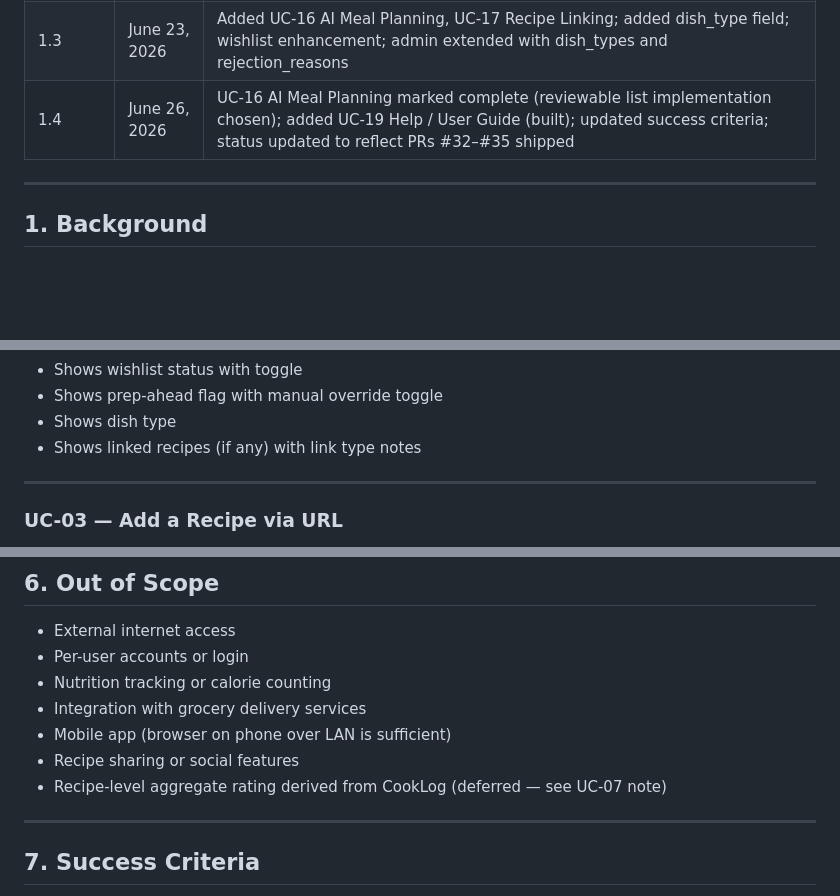
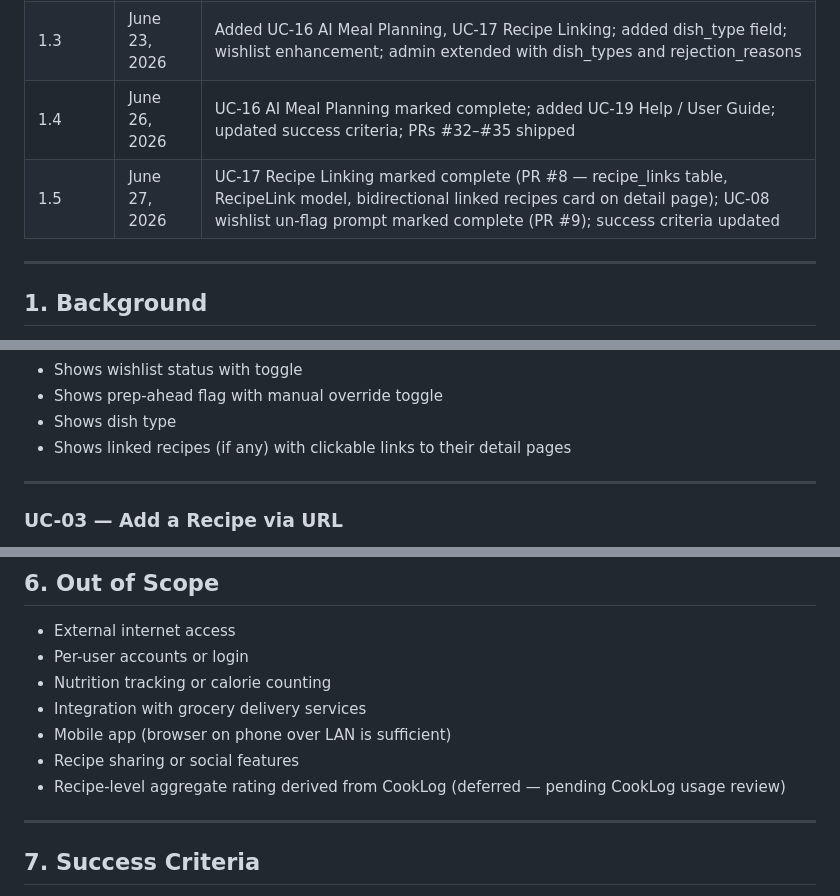
Before and after one commit to theAgingApprentice/recipes, a Markdown page: docs/recipes-BRD.md, 3 parts joined by grey strips. Drawn GitHub-style; blank space fills up the shorter version.

```diff
--- a/docs/recipes-BRD.md
+++ b/docs/recipes-BRD.md
@@ -16,7 +16,8 @@
 | 1.1 | June 18, 2026 | Added UC-11 through UC-14; updated PR table; wishlist retention decision documented |
 | 1.2 | June 22, 2026 | Added UC-15 Cook Log; updated UC-02 and UC-08 |
 | 1.3 | June 23, 2026 | Added UC-16 AI Meal Planning, UC-17 Recipe Linking; added dish_type field; wishlist enhancement; admin extended with dish_types and rejection_reasons |
-| 1.4 | June 26, 2026 | UC-16 AI Meal Planning marked complete (reviewable list implementation chosen); added UC-19 Help / User Guide (built); updated success criteria; status updated to reflect PRs #32–#35 shipped |
+| 1.4 | June 26, 2026 | UC-16 AI Meal Planning marked complete; added UC-19 Help / User Guide; updated success criteria; PRs #32–#35 shipped |
+| 1.5 | June 27, 2026 | UC-17 Recipe Linking marked complete (PR #8 — recipe_links table, RecipeLink model, bidirectional linked recipes card on detail page); UC-08 wishlist un-flag prompt marked complete (PR #9); success criteria updated |
 
 ---
 
@@ -67,7 +68,7 @@ Both users access the app from the home LAN only. No external access is required
 - Shows wishlist status with toggle
 - Shows prep-ahead flag with manual override toggle
 - Shows dish type
-- Shows linked recipes (if any) with link type notes
+- Shows linked recipes (if any) with clickable links to their detail pages
 
 ---
 
@@ -318,7 +305,7 @@ Both users access the app from the home LAN only. No external access is required
 - Integration with grocery delivery services
 - Mobile app (browser on phone over LAN is sufficient)
 - Recipe sharing or social features
-- Recipe-level aggregate rating derived from CookLog (deferred — see UC-07 note)
+- Recipe-level aggregate rating derived from CookLog (deferred — pending CookLog usage review)
 
 ---
 
```
Also changed, not shown: other parts of docs/recipes-BRD.md (+27 -41 lines), docs/recipes-HLA.md (+56 -87 lines).
